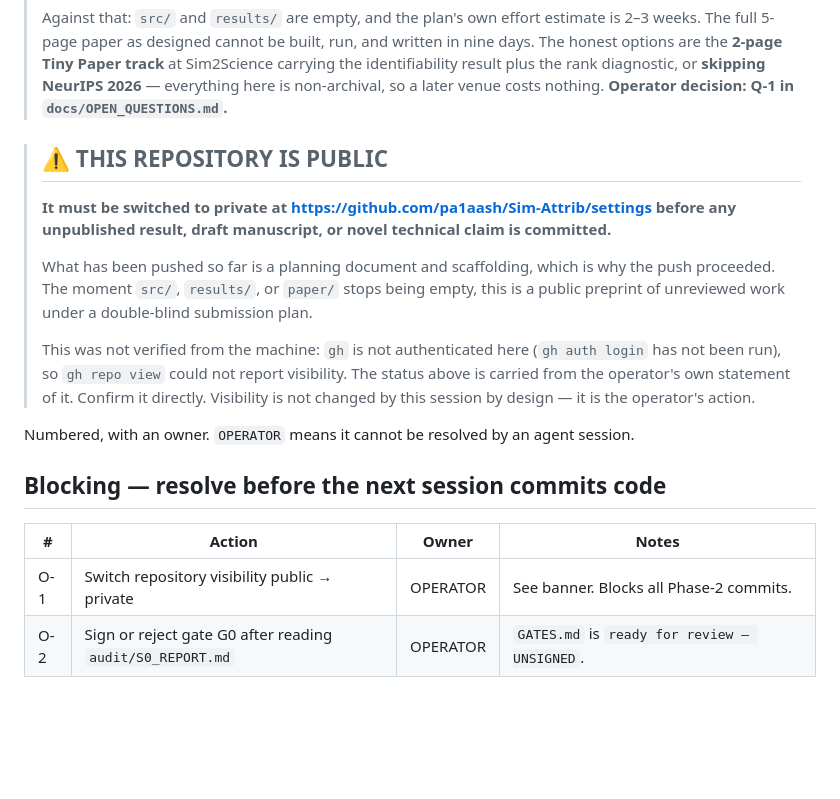
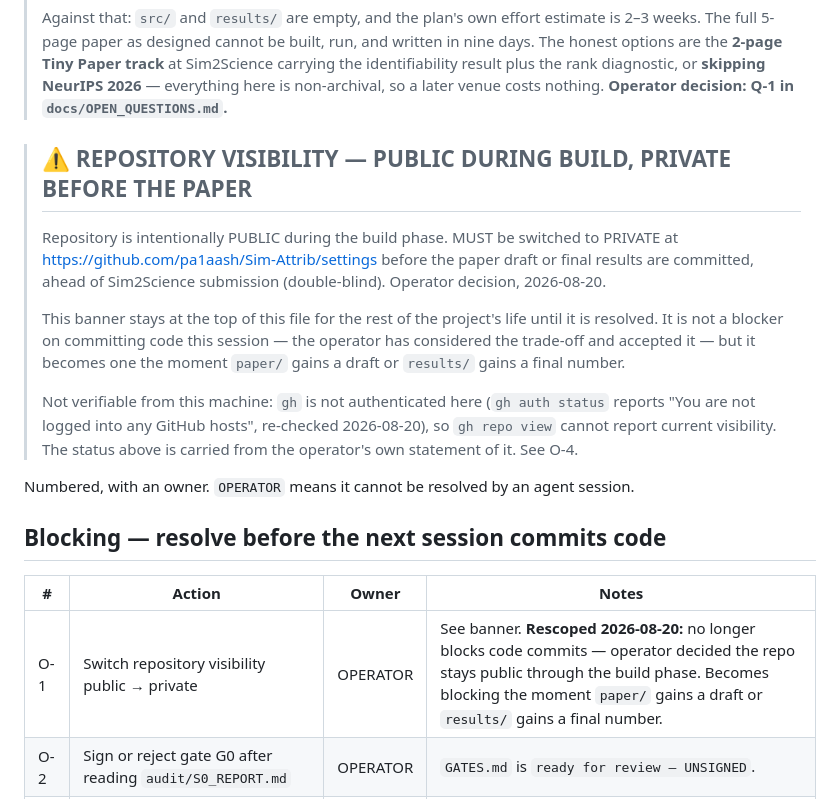
Before and after one commit to pa1aash/Sim-Attrib, a Markdown page: OUTSTANDING.md, the part around the change. GitHub-like rendering; blank space fills up the shorter version.

Commit message:
Record the operator's visibility decision: public during build

```diff
--- a/OUTSTANDING.md
+++ b/OUTSTANDING.md
@@ -16,21 +16,22 @@
 > — everything here is non-archival, so a later venue costs nothing. **Operator decision:
 > Q-1 in `docs/OPEN_QUESTIONS.md`.**
 
-> ## ⚠️ THIS REPOSITORY IS PUBLIC
+> ## ⚠️ REPOSITORY VISIBILITY — PUBLIC DURING BUILD, PRIVATE BEFORE THE PAPER
 >
-> **It must be switched to private at <https://github.com/pa1aash/Sim-Attrib/settings>
-> before any unpublished result, draft manuscript, or novel technical claim is
-> committed.**
+> Repository is intentionally PUBLIC during the build phase. MUST be switched to
+> PRIVATE at <https://github.com/pa1aash/Sim-Attrib/settings> before the paper draft or
+> final results are committed, ahead of Sim2Science submission (double-blind).
+> Operator decision, 2026-08-20.
 >
-> What has been pushed so far is a planning document and scaffolding, which is why the
-> push proceeded. The moment `src/`, `results/`, or `paper/` stops being empty, this is
-> a public preprint of unreviewed work under a double-blind submission plan.
+> This banner stays at the top of this file for the rest of the project's life until it
+> is resolved. It is not a blocker on committing code this session — the operator has
+> considered the trade-off and accepted it — but it becomes one the moment `paper/`
+> gains a draft or `results/` gains a final number.
 >
-> This was not verified from the machine: `gh` is not authenticated here
-> (`gh auth login` has not been run), so `gh repo view` could not report visibility.
-> The status above is carried from the operator's own statement of it. Confirm it
-> directly. Visibility is not changed by this session by design — it is the operator's
-> action.
+> Not verifiable from this machine: `gh` is not authenticated here (`gh auth status`
+> reports "You are not logged into any GitHub hosts", re-checked 2026-08-20), so
+> `gh repo view` cannot report current visibility. The status above is carried from the
+> operator's own statement of it. See O-4.
 
 Numbered, with an owner. `OPERATOR` means it cannot be resolved by an agent session.
 
@@ -38,7 +39,7 @@ Numbered, with an owner. `OPERATOR` means it cannot be resolved by an agent sess
 
 | # | Action | Owner | Notes |
 |---|---|---|---|
-| O-1 | Switch repository visibility public → private | OPERATOR | See banner. Blocks all Phase-2 commits. |
+| O-1 | Switch repository visibility public → private | OPERATOR | See banner. **Rescoped 2026-08-20:** no longer blocks code commits — operator decided the repo stays public through the build phase. Becomes blocking the moment `paper/` gains a draft or `results/` gains a final number. |
 | O-2 | Sign or reject gate G0 after reading `audit/S0_REPORT.md` | OPERATOR | `GATES.md` is `ready for review — UNSIGNED`. |
 | O-3 | Select a venue once the conditional recommendation in `audit/VENUE.md` is read | OPERATOR | Determines page limit and template, which determine how much of the work is presentable. |
 
```
